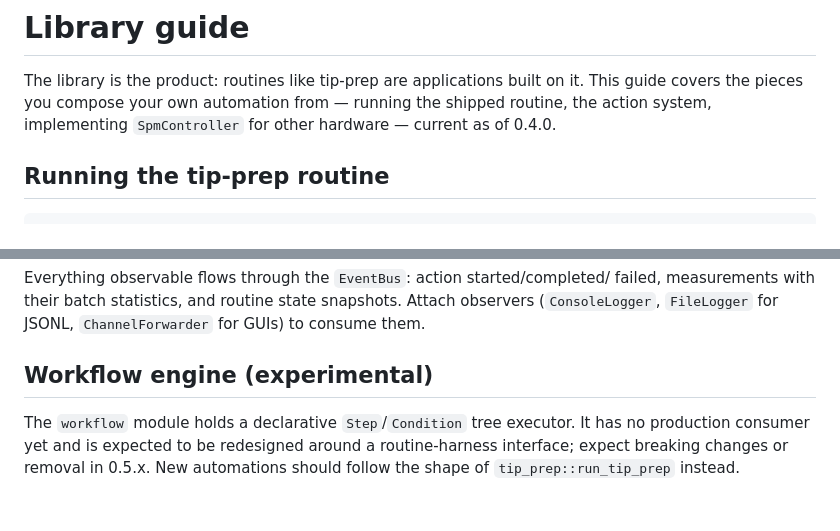
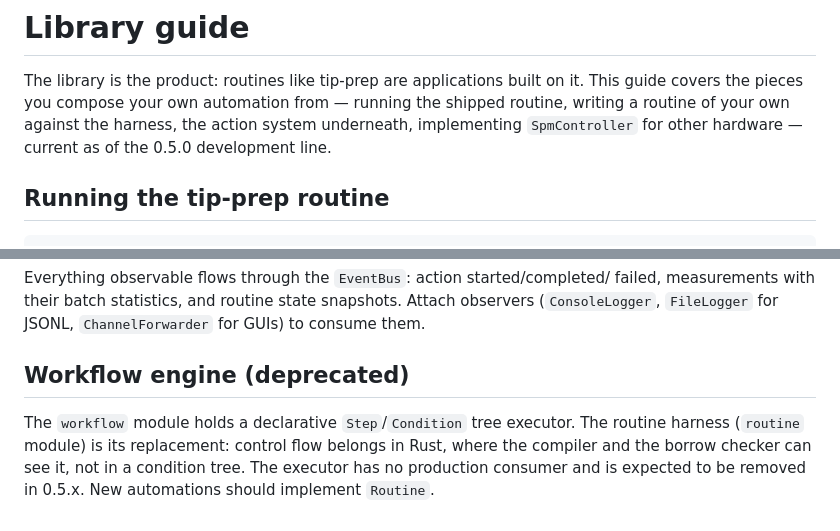
Before and after one commit to kronberger-droid/rusty-tip, a Markdown page: docs/library.md, 2 parts joined by grey strips. Rendered like a GitHub page.

```diff
--- a/docs/library.md
+++ b/docs/library.md
@@ -2,8 +2,9 @@
 
 The library is the product: routines like tip-prep are applications built on
 it. This guide covers the pieces you compose your own automation from —
-running the shipped routine, the action system, implementing `SpmController`
-for other hardware — current as of 0.4.0.
+running the shipped routine, writing a routine of your own against the
+harness, the action system underneath, implementing `SpmController` for
+other hardware — current as of the 0.5.0 development line.
 
 ## Running the tip-prep routine
 
@@ -144,9 +218,10 @@ failed, measurements with their batch statistics, and routine state
 snapshots. Attach observers (`ConsoleLogger`, `FileLogger` for JSONL,
 `ChannelForwarder` for GUIs) to consume them.
 
-## Workflow engine (experimental)
+## Workflow engine (deprecated)
 
 The `workflow` module holds a declarative `Step`/`Condition` tree executor.
-It has no production consumer yet and is expected to be redesigned around a
-routine-harness interface; expect breaking changes or removal in 0.5.x. New
-automations should follow the shape of `tip_prep::run_tip_prep` instead.
+The routine harness (`routine` module) is its replacement: control flow
+belongs in Rust, where the compiler and the borrow checker can see it, not
+in a condition tree. The executor has no production consumer and is expected
+to be removed in 0.5.x. New automations should implement `Routine`.
```
Also changed, not shown: other parts of docs/library.md (+77 -4 lines), CHANGELOG.md (+35 -0 lines).
